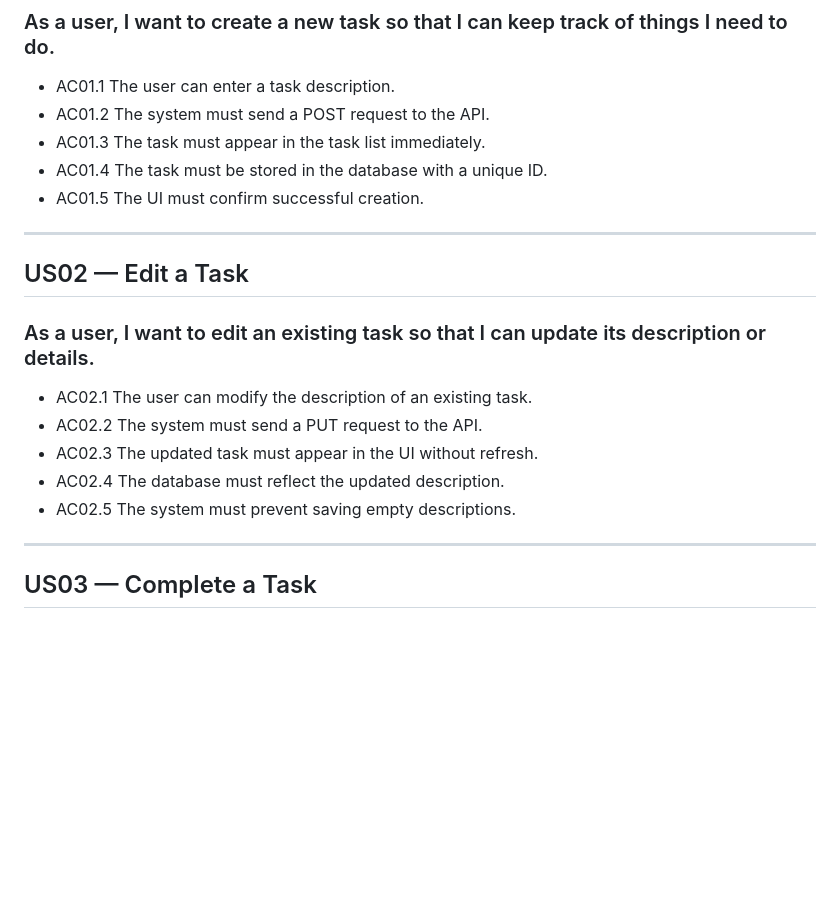
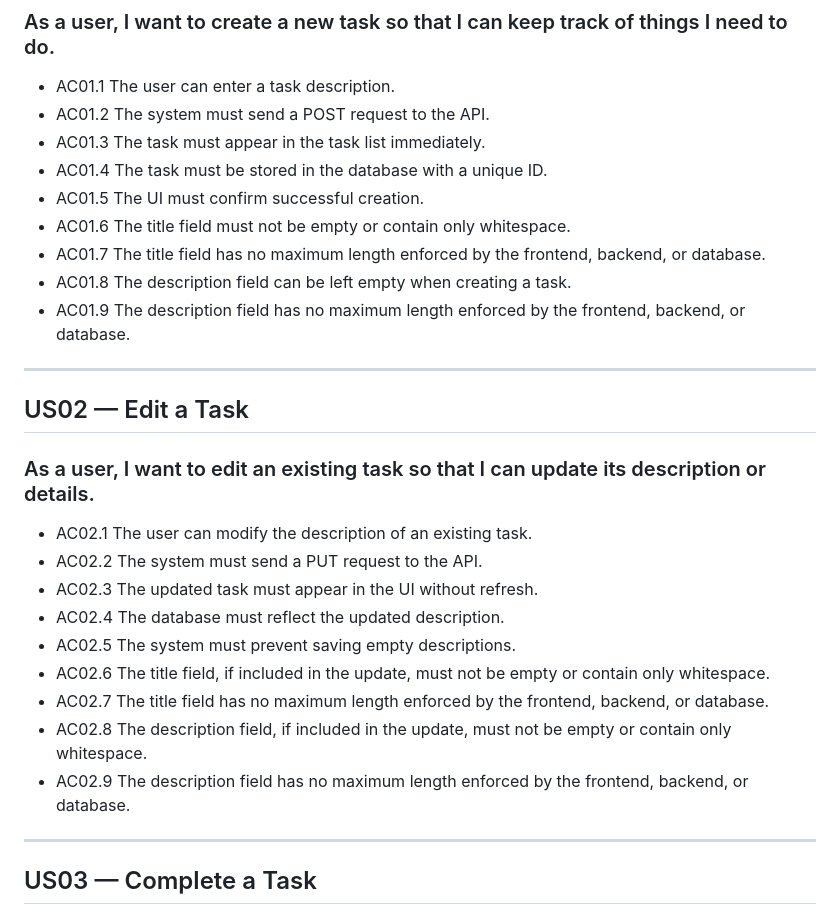
Before and after one commit to fvnicole/AI-Task-Assistant-QA-Project, a Markdown page: docs/03_Acceptance_Criteria.md, the part around one of its changes. Drawn GitHub-style; blank space fills up the shorter version.

```diff
--- a/docs/03_Acceptance_Criteria.md
+++ b/docs/03_Acceptance_Criteria.md
@@ -5,6 +5,10 @@
 - AC01.3 The task must appear in the task list immediately.
 - AC01.4 The task must be stored in the database with a unique ID.
 - AC01.5 The UI must confirm successful creation.
+- AC01.6 The title field must not be empty or contain only whitespace.
+- AC01.7 The title field has no maximum length enforced by the frontend, backend, or database.
+- AC01.8 The description field can be left empty when creating a task.
+- AC01.9 The description field has no maximum length enforced by the frontend, backend, or database.
 
 ---
 
@@ -15,6 +19,10 @@
 - AC02.3 The updated task must appear in the UI without refresh.
 - AC02.4 The database must reflect the updated description.
 - AC02.5 The system must prevent saving empty descriptions.
+- AC02.6 The title field, if included in the update, must not be empty or contain only whitespace.
+- AC02.7 The title field has no maximum length enforced by the frontend, backend, or database.
+- AC02.8 The description field, if included in the update, must not be empty or contain only whitespace.
+- AC02.9 The description field has no maximum length enforced by the frontend, backend, or database.
 
 ---
 
```
Also changed, not shown: other parts of docs/03_Acceptance_Criteria.md (+28 -19 lines).
